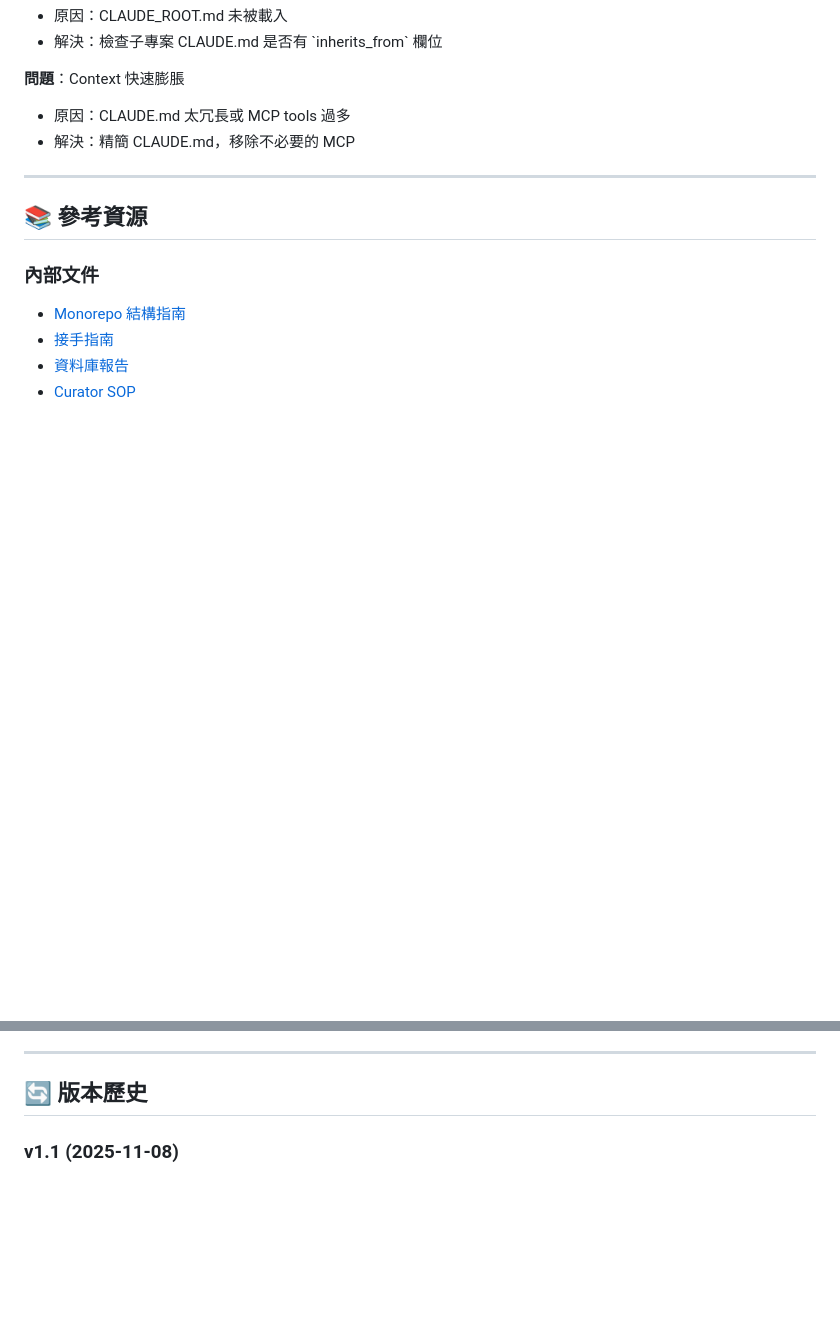
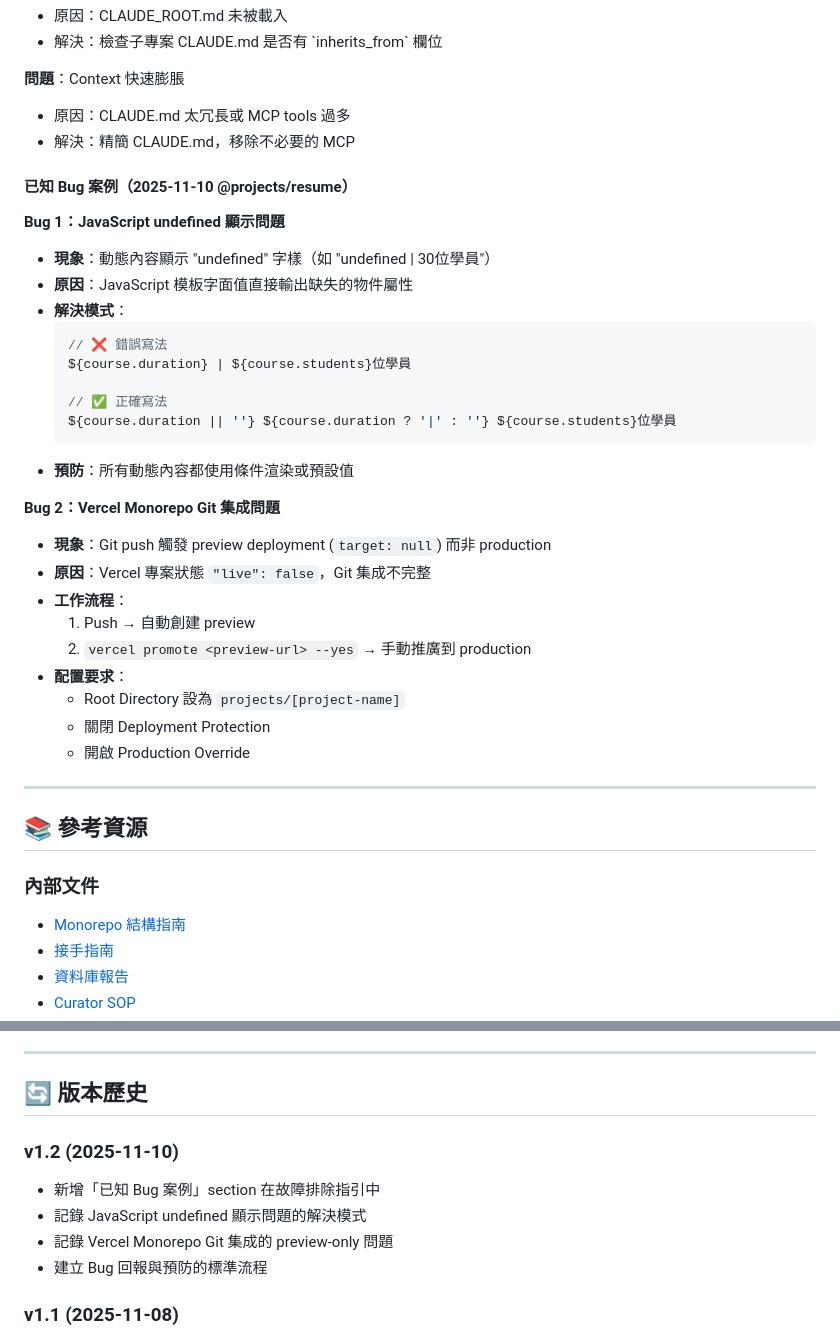
Before and after one commit to ThinkerCafe-tw/thinker_official_website, a Markdown page: knowledge-base/CLAUDE_ROOT.md, 2 parts joined by grey strips. GitHub-like rendering; blank space fills up the shorter version.

````diff
--- a/knowledge-base/CLAUDE_ROOT.md
+++ b/knowledge-base/CLAUDE_ROOT.md
@@ -302,6 +302,32 @@ version: 1.0
 - 原因：CLAUDE.md 太冗長或 MCP tools 過多
 - 解決：精簡 CLAUDE.md，移除不必要的 MCP
 
+#### 已知 Bug 案例（2025-11-10 @projects/resume）
+
+**Bug 1：JavaScript undefined 顯示問題**
+- **現象**：動態內容顯示 "undefined" 字樣（如 "undefined | 30位學員"）
+- **原因**：JavaScript 模板字面值直接輸出缺失的物件屬性
+- **解決模式**：
+  ```javascript
+  // ❌ 錯誤寫法
+  ${course.duration} | ${course.students}位學員
+
+  // ✅ 正確寫法
+  ${course.duration || ''} ${course.duration ? '|' : ''} ${course.students}位學員
+  ```
+- **預防**：所有動態內容都使用條件渲染或預設值
+
+**Bug 2：Vercel Monorepo Git 集成問題**
+- **現象**：Git push 觸發 preview deployment (`target: null`) 而非 production
+- **原因**：Vercel 專案狀態 `"live": false`，Git 集成不完整
+- **工作流程**：
+  1. Push → 自動創建 preview
+  2. `vercel promote <preview-url> --yes` → 手動推廣到 production
+- **配置要求**：
+  - Root Directory 設為 `projects/[project-name]`
+  - 關閉 Deployment Protection
+  - 開啟 Production Override
+
 ---
 
 ## 📚 參考資源
@@ -325,6 +351,12 @@ version: 1.0
 ---
 
 ## 🔄 版本歷史
+
+### v1.2 (2025-11-10)
+- 新增「已知 Bug 案例」section 在故障排除指引中
+- 記錄 JavaScript undefined 顯示問題的解決模式
+- 記錄 Vercel Monorepo Git 集成的 preview-only 問題
+- 建立 Bug 回報與預防的標準流程
 
 ### v1.1 (2025-11-08)
 - 更新專案目錄結構（移除 website-fresh，新增 paomateng）
````
Also changed, not shown: other parts of knowledge-base/CLAUDE_ROOT.md (+1 -1 lines), projects/resume/CLAUDE.md (+47 -10 lines).
